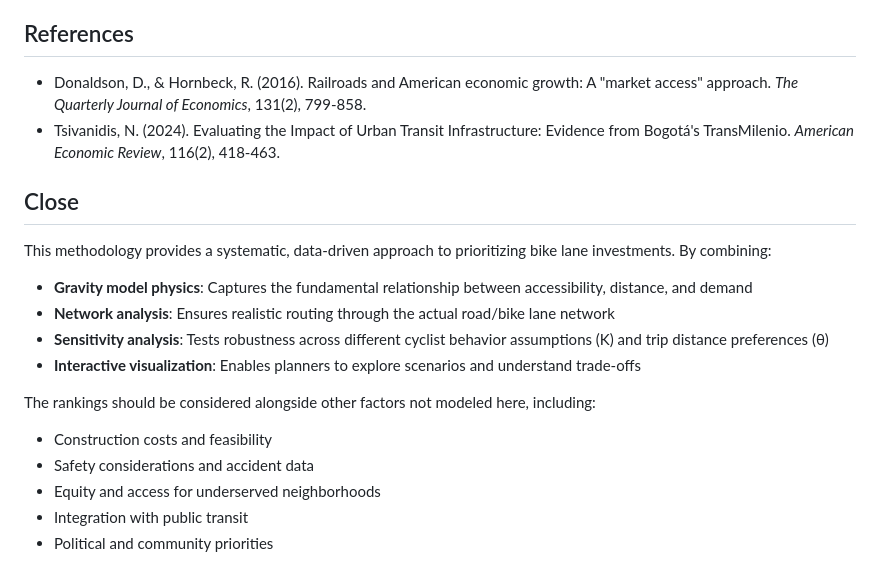
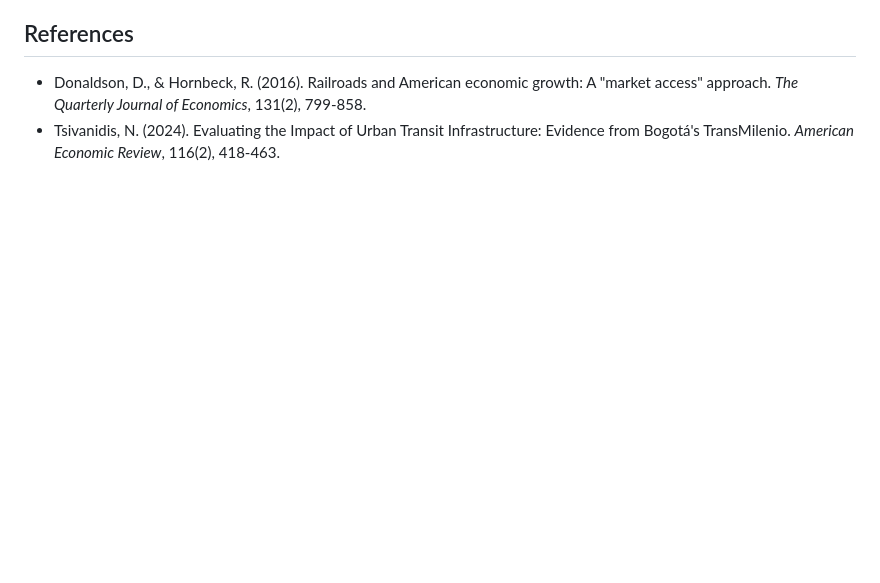
Before and after one commit to avbenzim/bike, a Markdown page: METHODOLOGY.md, the part around the change. Drawn GitHub-style; blank space fills up the shorter version.

Commit message:
Remove Close section from methodology
The concluding section was removed as requested.

```diff
--- a/METHODOLOGY.md
+++ b/METHODOLOGY.md
@@ -190,19 +190,3 @@ This measures how many people can reach area j (e.g., how accessible is a workpl
 
 - Donaldson, D., & Hornbeck, R. (2016). Railroads and American economic growth: A "market access" approach. *The Quarterly Journal of Economics*, 131(2), 799-858.
 - Tsivanidis, N. (2024). Evaluating the Impact of Urban Transit Infrastructure: Evidence from Bogotá's TransMilenio. *American Economic Review*, 116(2), 418-463.
-
-## Close
-
-This methodology provides a systematic, data-driven approach to prioritizing bike lane investments. By combining:
-
-- **Gravity model physics**: Captures the fundamental relationship between accessibility, distance, and demand
-- **Network analysis**: Ensures realistic routing through the actual road/bike lane network
-- **Sensitivity analysis**: Tests robustness across different cyclist behavior assumptions (K) and trip distance preferences (θ)
-- **Interactive visualization**: Enables planners to explore scenarios and understand trade-offs
-
-The rankings should be considered alongside other factors not modeled here, including:
-- Construction costs and feasibility
-- Safety considerations and accident data
-- Equity and access for underserved neighborhoods
-- Integration with public transit
-- Political and community priorities
```
